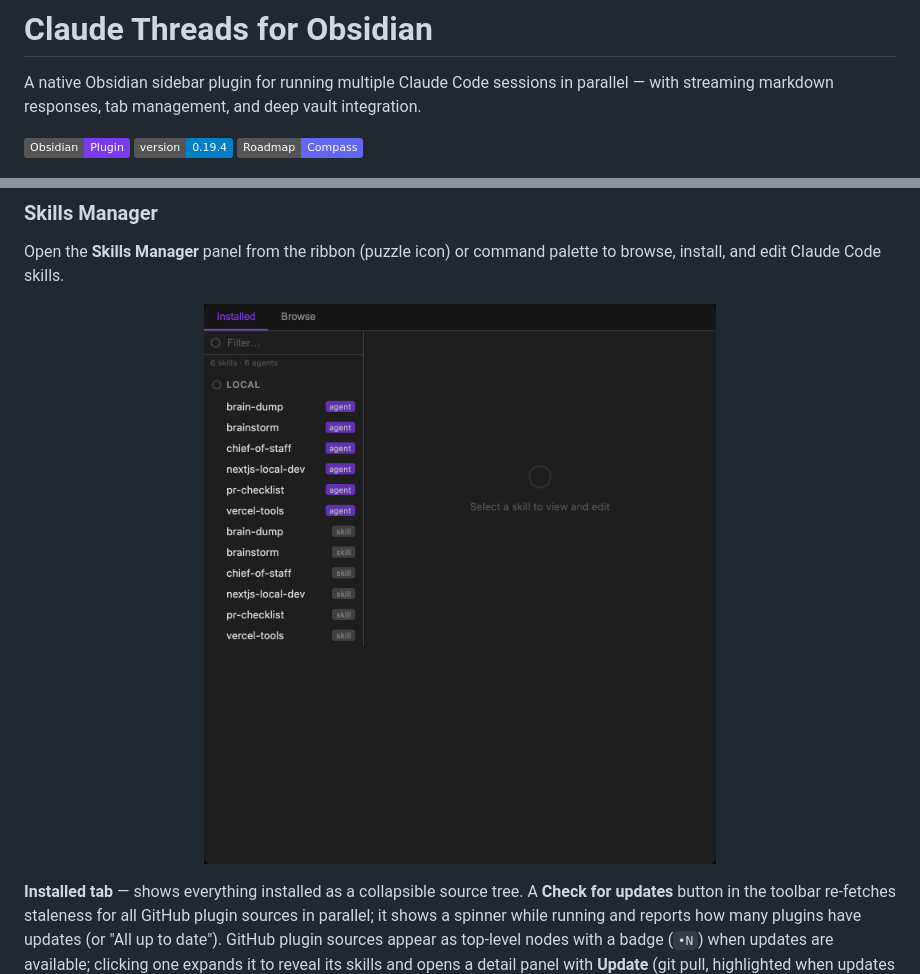
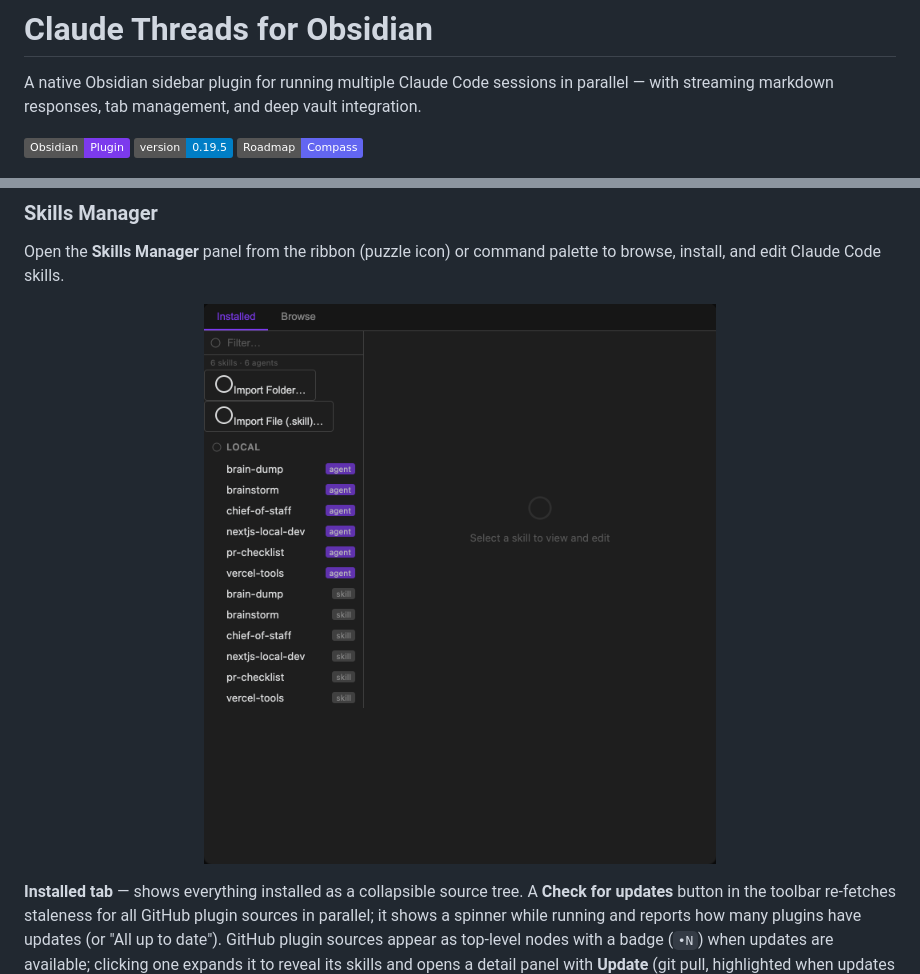
Before and after one commit to rbcodelabs/obsidian-claude-threads, a Markdown page: README.md, 2 parts joined by grey strips. Rendered like a GitHub page; pictures changed too: docs/screenshot-skills-manager.png; badges without logos.

Commit message:
chore: bump version to v0.19.5
Also syncs pnpm-lock.yaml (missing adm-zip entry from #286) and
pnpm-workspace.yaml (esbuild build-script approval), both of which
were dangling uncommitted on main, and regenerates screenshots
(also resolves stale font-rendering drift in 4 pre-existing snapshots).

```diff
--- a/README.md
+++ b/README.md
@@ -2,7 +2,7 @@
 
 A native Obsidian sidebar plugin for running multiple Claude Code sessions in parallel — with streaming markdown responses, tab management, and deep vault integration.
 
-![Claude Threads](https://img.shields.io/badge/Obsidian-Plugin-7C3AED) ![Version](https://img.shields.io/badge/version-0.19.4-blue) [![Roadmap](https://img.shields.io/badge/Roadmap-Compass-6366F1)](https://compass.rbcodelabs.com/portal/rbcodelabs/claude-threads/roadmap)
+![Claude Threads](https://img.shields.io/badge/Obsidian-Plugin-7C3AED) ![Version](https://img.shields.io/badge/version-0.19.5-blue) [![Roadmap](https://img.shields.io/badge/Roadmap-Compass-6366F1)](https://compass.rbcodelabs.com/portal/rbcodelabs/claude-threads/roadmap)
 
 <p align="center">
   <img src="docs/screenshot-main.png" width="800" alt="Main view: conversation panel with tool calls and Agent Dashboard showing thread summaries" />
```
Also changed, not shown: 8 other files.
